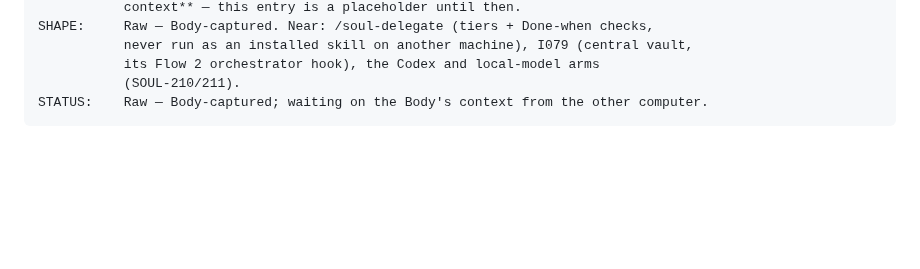
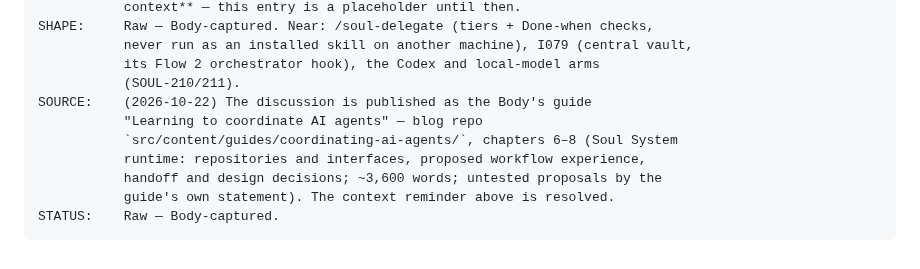
Before and after one commit to soul-system-works/Soul-System, a Markdown page: ideas.md, the part around the change. Drawn GitHub-style; blank space fills up the shorter version.

Commit message:
soul: I080 points at the published orchestrator discussion (guide chapters 6–8)
Co-Authored-By: Claude Opus 5.5 <noreply@anthropic.com>
Claude-Session: https://claude.ai/code/session_01FkbywfNqX7U8hrNUjN85ZD

````diff
--- a/ideas.md
+++ b/ideas.md
@@ -2517,5 +2517,11 @@ SHAPE:     Raw — Body-captured. Near: /soul-delegate (tiers + Done-when checks
            never run as an installed skill on another machine), I079 (central vault,
            its Flow 2 orchestrator hook), the Codex and local-model arms
            (SOUL-210/211).
-STATUS:    Raw — Body-captured; waiting on the Body's context from the other computer.
-```
+SOURCE:    (2026-10-22) The discussion is published as the Body's guide
+           "Learning to coordinate AI agents" — blog repo
+           `src/content/guides/coordinating-ai-agents/`, chapters 6–8 (Soul System
+           runtime: repositories and interfaces, proposed workflow experience,
+           handoff and design decisions; ~3,600 words; untested proposals by the
+           guide's own statement). The context reminder above is resolved.
+STATUS:    Raw — Body-captured.
+```
````
